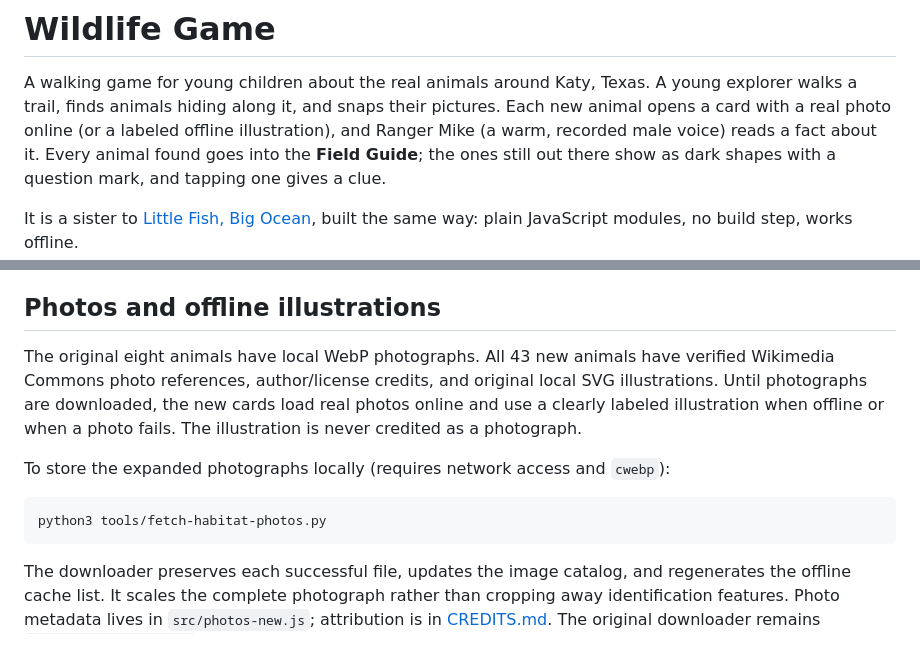
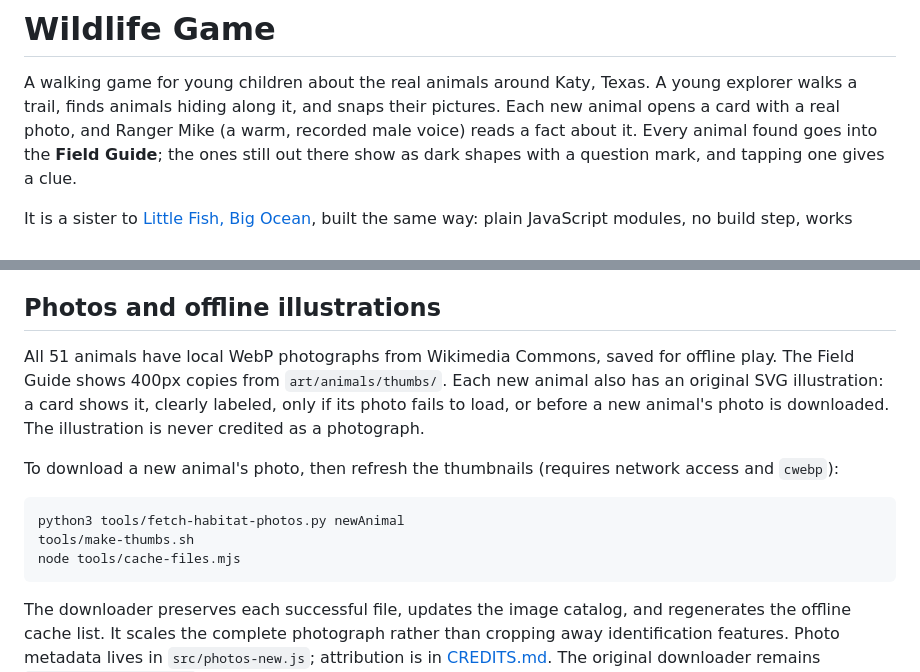
Before and after one commit to gstredny/wildlife-game, a Markdown page: README.md, 2 parts joined by grey strips. Drawn GitHub-style; blank space fills up the shorter version.

Commit message:
Describe local photos and thumbnails in the README
Co-Authored-By: Claude Opus 5.5 <noreply@anthropic.com>

````diff
--- a/README.md
+++ b/README.md
@@ -2,7 +2,7 @@
 
 A walking game for young children about the real animals around Katy, Texas. A young explorer walks
 a trail, finds animals hiding along it, and snaps their pictures. Each new animal opens a card with a
-real photo online (or a labeled offline illustration), and Ranger Mike (a warm, recorded male voice) reads a fact about it. Every animal found
+real photo, and Ranger Mike (a warm, recorded male voice) reads a fact about it. Every animal found
 goes into the **Field Guide**; the ones still out there show as dark shapes with a question mark, and
 tapping one gives a clue.
 
@@ -66,15 +66,17 @@ fish game's README shows (`SSL_CERT_FILE=...`). Bump the cache name in `sw.js` a
 
 ## Photos and offline illustrations
 
-The original eight animals have local WebP photographs. All 43 new animals have verified Wikimedia
-Commons photo references, author/license credits, and original local SVG illustrations. Until
-photographs are downloaded, the new cards load real photos online and use a clearly labeled
-illustration when offline or when a photo fails. The illustration is never credited as a photograph.
+All 51 animals have local WebP photographs from Wikimedia Commons, saved for offline play. The
+Field Guide shows 400px copies from `art/animals/thumbs/`. Each new animal also has an original SVG
+illustration: a card shows it, clearly labeled, only if its photo fails to load, or before a new
+animal's photo is downloaded. The illustration is never credited as a photograph.
 
-To store the expanded photographs locally (requires network access and `cwebp`):
+To download a new animal's photo, then refresh the thumbnails (requires network access and `cwebp`):
 
 ```sh
-python3 tools/fetch-habitat-photos.py
+python3 tools/fetch-habitat-photos.py newAnimal
+tools/make-thumbs.sh
+node tools/cache-files.mjs
 ```
 
 The downloader preserves each successful file, updates the image catalog, and regenerates the
````
